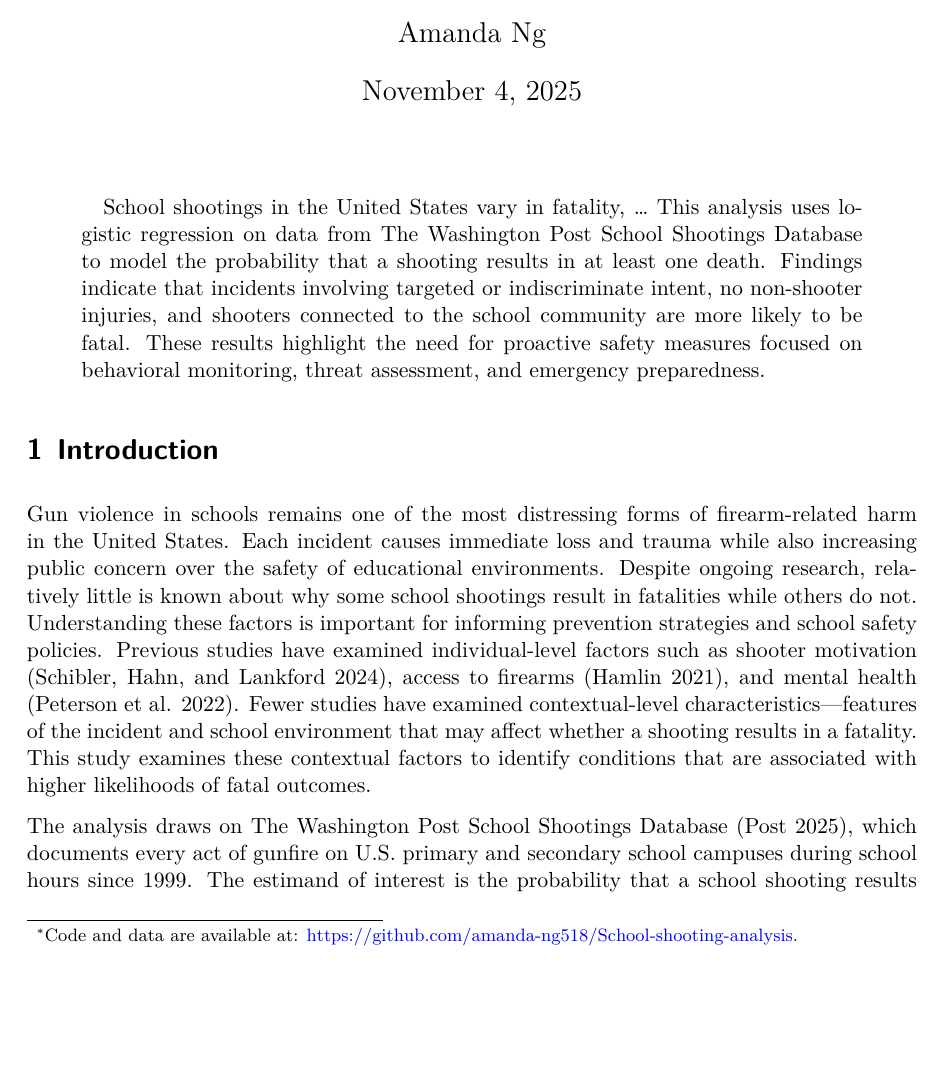
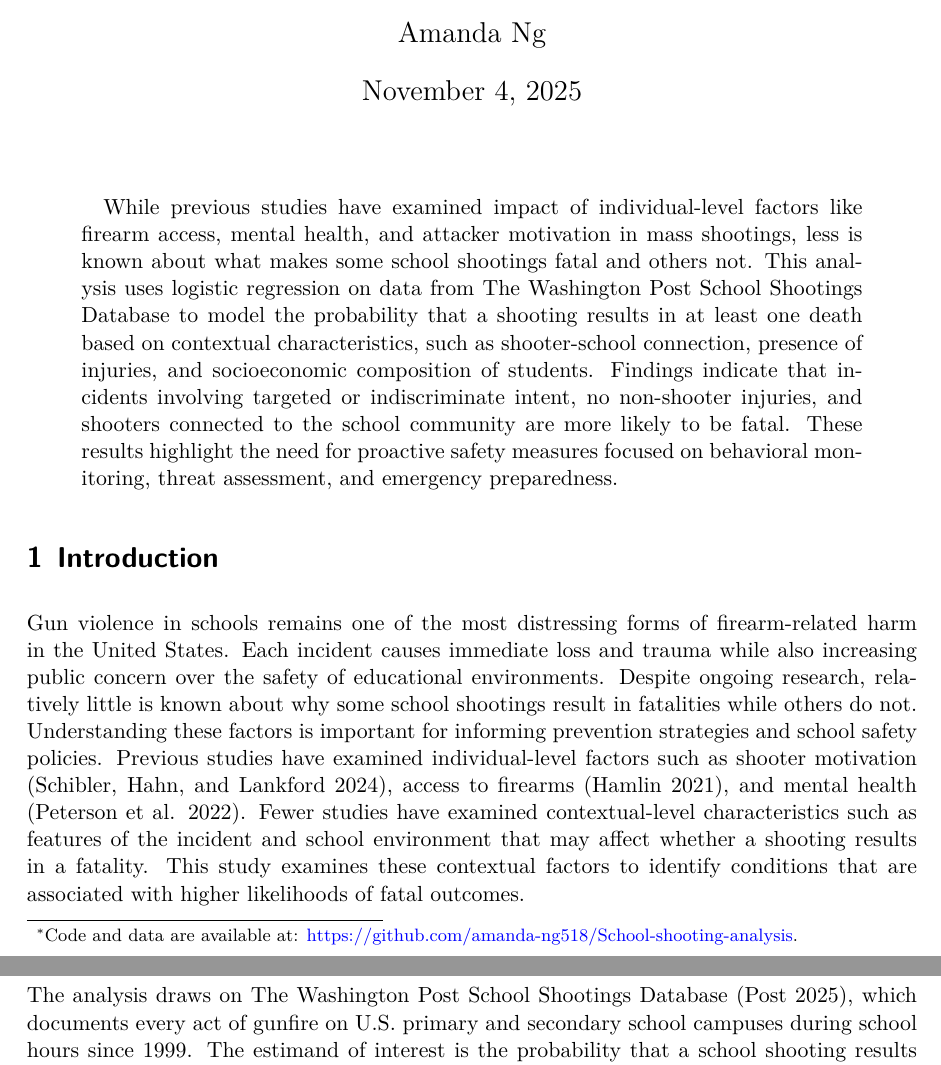
Before and after one commit to amanda-ng518/School-shooting-analysis, a Quarto document (paper/Paper.qmd): part of page 1 of 24 before the commit and two parts of pages 1 and 2 of 24 after it, the two joined at a grey line, cut so that both start at the same text, the shorter picture padded with empty space. The pictures show the output file paper/Paper.pdf that the author committed with the source.

Commit message:
add abstract

```diff
--- a/paper/Paper.qmd
+++ b/paper/Paper.qmd
@@ -5,7 +5,7 @@ author: "Amanda Ng"
 thanks: "Code and data are available at: [https://github.com/amanda-ng518/School-shooting-analysis](https://github.com/amanda-ng518/School-shooting-analysis)."
 date: today
 date-format: long
-abstract: "School shootings in the United States vary in fatality, ... This analysis uses logistic regression on data from The Washington Post School Shootings Database to model the probability that a shooting results in at least one death. Findings indicate that incidents involving targeted or indiscriminate intent, no non-shooter injuries, and shooters connected to the school community are more likely to be fatal. These results highlight the need for proactive safety measures focused on behavioral monitoring, threat assessment, and emergency preparedness."
+abstract: "While previous studies have examined impact of individual-level factors like firearm access, mental health, and attacker motivation in mass shootings, less is known about what makes some school shootings fatal and others not. This analysis uses logistic regression on data from The Washington Post School Shootings Database to model the probability that a shooting results in at least one death based on contextual characteristics, such as shooter-school connection, presence of injuries, and socioeconomic composition of students. Findings indicate that incidents involving targeted or indiscriminate intent, no non-shooter injuries, and shooters connected to the school community are more likely to be fatal. These results highlight the need for proactive safety measures focused on behavioral monitoring, threat assessment, and emergency preparedness."
 format:
   pdf:
     include-in-header:
@@ -37,7 +37,7 @@ shootings = read_parquet(here("data/01-cleaned_data/shootings_cleaned.parquet"))
 
 # Introduction {#sec-intro}
 
-Gun violence in schools remains one of the most distressing forms of firearm-related harm in the United States. Each incident causes immediate loss and trauma while also increasing public concern over the safety of educational environments. Despite ongoing research, relatively little is known about why some school shootings result in fatalities while others do not. Understanding these factors is important for informing prevention strategies and school safety policies. Previous studies have examined individual-level factors such as shooter motivation [@Schibler2024-yw], access to firearms [@Hamlin2021-kt], and mental health [@Peterson2022-rz]. Fewer studies have examined contextual-level characteristics—features of the incident and school environment that may affect whether a shooting results in a fatality. This study examines these contextual factors to identify conditions that are associated with higher likelihoods of fatal outcomes.
+Gun violence in schools remains one of the most distressing forms of firearm-related harm in the United States. Each incident causes immediate loss and trauma while also increasing public concern over the safety of educational environments. Despite ongoing research, relatively little is known about why some school shootings result in fatalities while others do not. Understanding these factors is important for informing prevention strategies and school safety policies. Previous studies have examined individual-level factors such as shooter motivation [@Schibler2024-yw], access to firearms [@Hamlin2021-kt], and mental health [@Peterson2022-rz]. Fewer studies have examined contextual-level characteristics such as features of the incident and school environment that may affect whether a shooting results in a fatality. This study examines these contextual factors to identify conditions that are associated with higher likelihoods of fatal outcomes.
 
 The analysis draws on The Washington Post School Shootings Database [@data], which documents every act of gunfire on U.S. primary and secondary school campuses during school hours since 1999. The estimand of interest is the probability that a school shooting results in at least one killing. Using logistic regression, we modeled this probability as a function of several contextual characteristics, including whether the incident involved any injuries, the shooting type, the shooter’s demographics and relationship to the school community, and the broader racial and socioeconomic composition of the school.
 
```
Also changed, not shown: paper/Paper.pdf.
